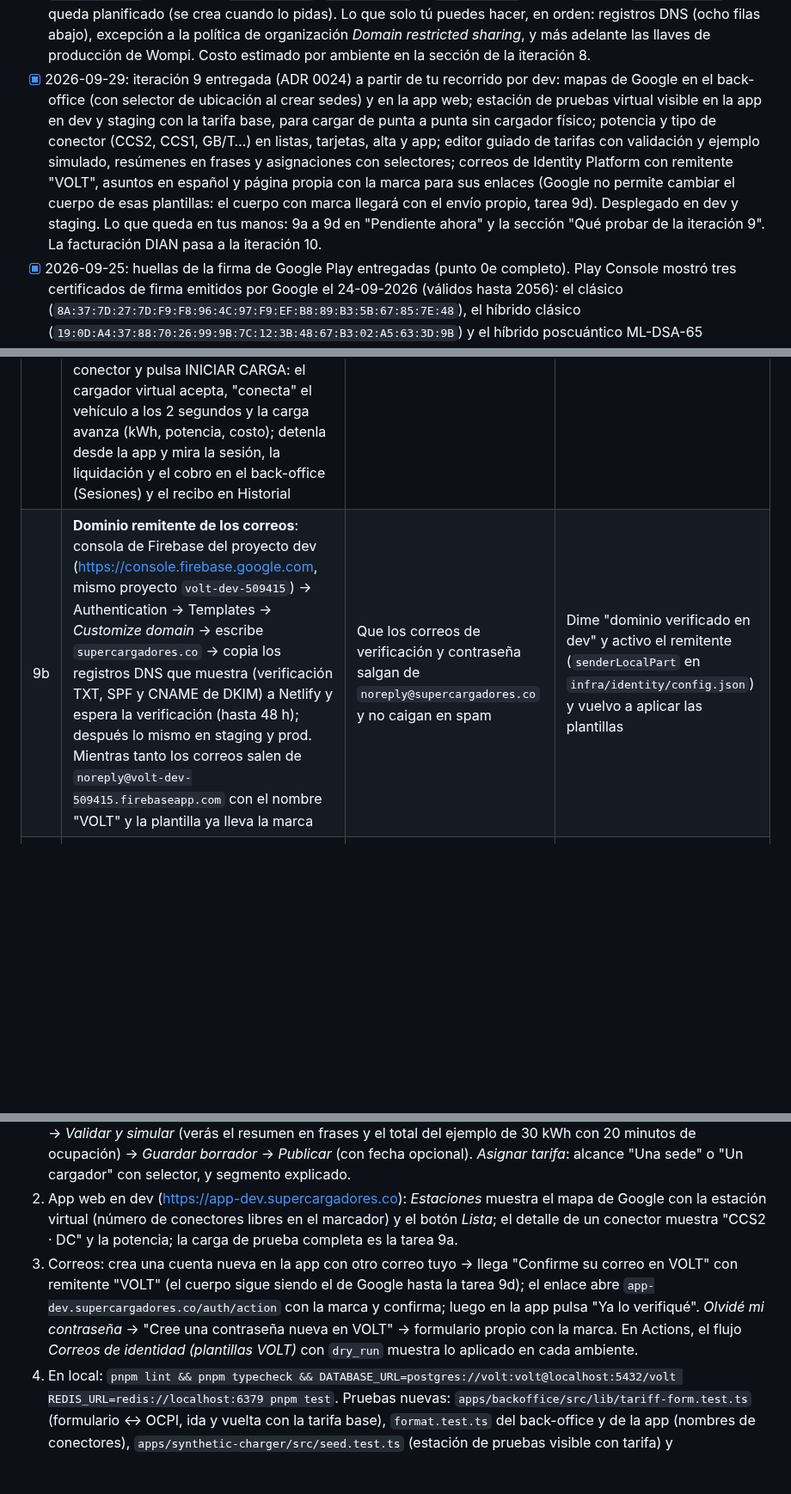
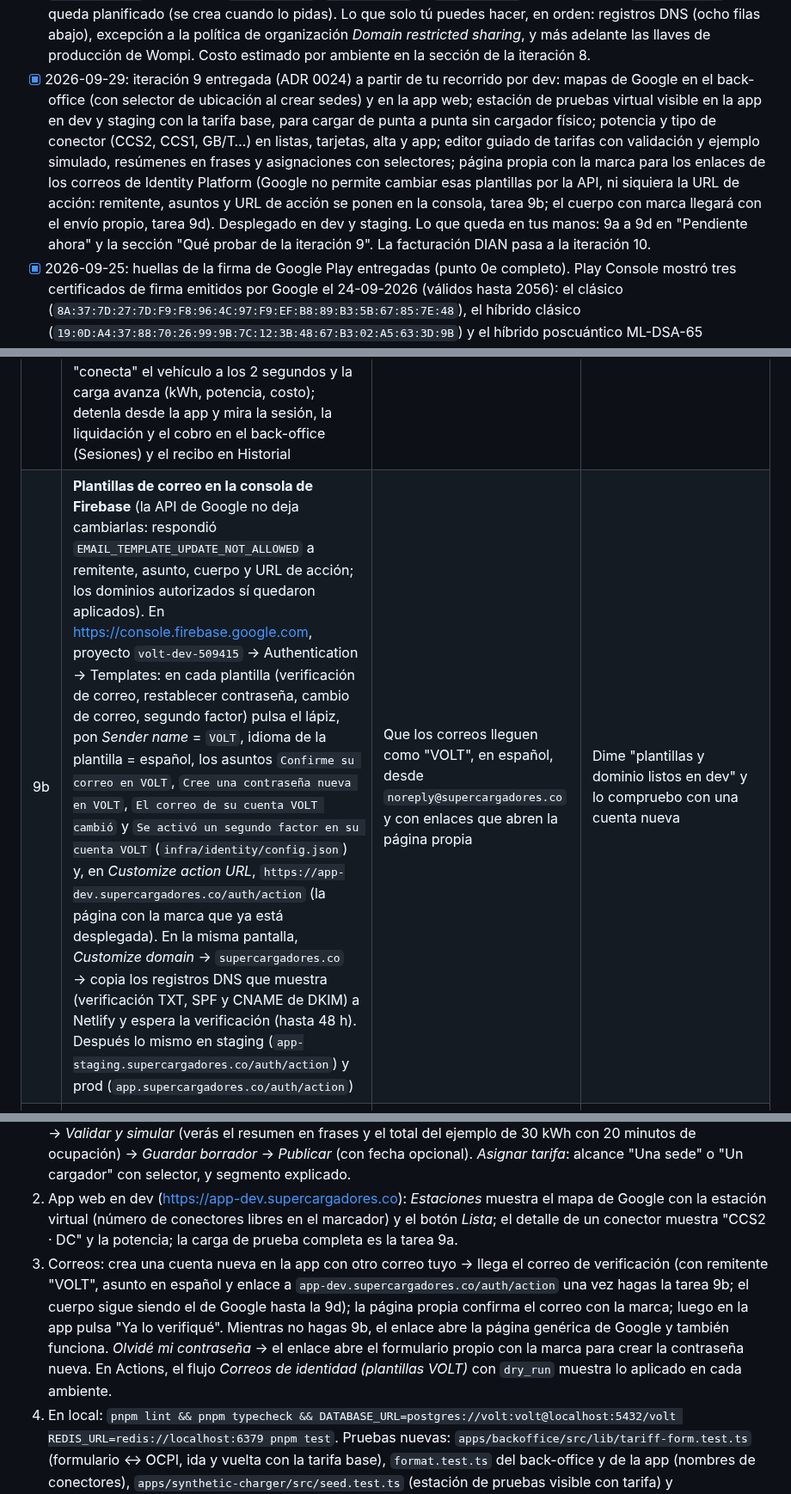
Before and after one commit to sbgbernal17/volt-platform, a Markdown page: docs/tareas-del-dueno.md, 3 parts joined by grey strips. Shown at 86% size. Drawn GitHub-style; blank space fills up the shorter version.

Commit message:
Correos de identidad: la API de Google no admite cambiar las plantillas (ni la URL de acción); el flujo lo informa en verde y las tareas del dueño traen los pasos de la consola
Co-Authored-By: Claude Fable 5.1 <noreply@anthropic.com>
Claude-Session: https://claude.ai/code/session_01A68HaS7TasRFk3mdSbBgrU

```diff
--- a/docs/tareas-del-dueno.md
+++ b/docs/tareas-del-dueno.md
@@ -28,7 +28,7 @@ Lista de lo que solo tú puedes conseguir o decidir, ordenada por la iteración
 - [x] 2026-09-25: primer `.aab` subido a Pruebas internas en Play Console (punto 0e, parcial): la app quedó enrolada en *Firma de apps de Play* y `eas submit` ya sirve para las siguientes subidas. La huella que me pasaste (`C2:D1:69:…:F1:92`) es la del certificado de clave de **subida** (la misma del keystore de EAS, ya incluida en la clave de Maps); falta la del certificado de clave de **firma de apps** (ver 0e).
 - [x] 2026-09-29: tres tareas del dueño cerradas el mismo día: registros DNS de dev y staging en Netlify, excepción a *Domain restricted sharing* en los tres proyectos y *Code security* en GitHub. Con eso el acceso anónimo por el balanceador quedó activado en dev y staging. Resultado la misma tarde: el certificado del balanceador OCPP ya está activo en los dos ambientes, `https://ocpp-dev.supercargadores.co/healthz` y `https://ocpp-staging.supercargadores.co/healthz` responden, y el cargador sintético se conectó por `wss://` con perfil 2 (`VOLT-SYNTH-DEV` a las 19:52 UTC; ciclos `ok` en dev y staging). El certificado de los hosts web (`api`, `admin`, `app`) quedó en emisión porque Google intentó validarlo minutos antes de que el DNS resolviera; se reintenta solo y, cuando esté activo, activo los uptime checks (`public_dns_ready = true`) y la sesión de prueba horaria del cargador sintético.
 - [x] 2026-09-29: iteración 8 entregada (ADR 0023): dev (`volt-dev-509415`) y staging (`volt-staging-509415`) creados con Terraform desde Actions y desplegados (Cloud SQL con TLS, Redis, Pub/Sub → BigQuery, GKE Autopilot con el gateway OCPP detrás de su balanceador, Cloud Run para api/worker/back-office/app web/cargador sintético, alertas por correo, SLOs, panel, auditoría). Balanceadores sanos: `ocpp-dev` → `136.81.39.119`, web dev → `136.81.53.80`, `ocpp-staging` → `34.160.114.1`, web staging → `136.81.26.225`. Prod queda planificado (se crea cuando lo pidas). Lo que solo tú puedes hacer, en orden: registros DNS (ocho filas abajo), excepción a la política de organización *Domain restricted sharing*, y más adelante las llaves de producción de Wompi. Costo estimado por ambiente en la sección de la iteración 8.
-- [x] 2026-09-29: iteración 9 entregada (ADR 0024) a partir de tu recorrido por dev: mapas de Google en el back-office (con selector de ubicación al crear sedes) y en la app web; estación de pruebas virtual visible en la app en dev y staging con la tarifa base, para cargar de punta a punta sin cargador físico; potencia y tipo de conector (CCS2, CCS1, GB/T…) en listas, tarjetas, alta y app; editor guiado de tarifas con validación y ejemplo simulado, resúmenes en frases y asignaciones con selectores; correos de Identity Platform con remitente "VOLT", asuntos en español y página propia con la marca para sus enlaces (Google no permite cambiar el cuerpo de esas plantillas: el cuerpo con marca llegará con el envío propio, tarea 9d). Desplegado en dev y staging. Lo que queda en tus manos: 9a a 9d en "Pendiente ahora" y la sección "Qué probar de la iteración 9". La facturación DIAN pasa a la iteración 10.
+- [x] 2026-09-29: iteración 9 entregada (ADR 0024) a partir de tu recorrido por dev: mapas de Google en el back-office (con selector de ubicación al crear sedes) y en la app web; estación de pruebas virtual visible en la app en dev y staging con la tarifa base, para cargar de punta a punta sin cargador físico; potencia y tipo de conector (CCS2, CCS1, GB/T…) en listas, tarjetas, alta y app; editor guiado de tarifas con validación y ejemplo simulado, resúmenes en frases y asignaciones con selectores; página propia con la marca para los enlaces de los correos de Identity Platform (Google no permite cambiar esas plantillas por la API, ni siquiera la URL de acción: remitente, asuntos y URL de acción se ponen en la consola, tarea 9b; el cuerpo con marca llegará con el envío propio, tarea 9d). Desplegado en dev y staging. Lo que queda en tus manos: 9a a 9d en "Pendiente ahora" y la sección "Qué probar de la iteración 9". La facturación DIAN pasa a la iteración 10.
 - [x] 2026-09-25: huellas de la firma de Google Play entregadas (punto 0e completo). Play Console mostró tres certificados de firma emitidos por Google el 24-09-2026 (válidos hasta 2056): el clásico (`8A:37:7D:27:7D:F9:F8:96:4C:97:F9:EF:B8:89:B3:5B:67:85:7E:48`), el híbrido clásico (`19:0D:A4:37:88:70:26:99:9B:7C:12:3B:48:67:B3:02:A5:63:3D:9B`) y el híbrido poscuántico ML-DSA-65 (`35:B8:3F:74:B4:6B:C3:EE:76:2D:45:32:E3:A4:16:60:5C:9B:90:88`). La clave de Google Maps del proyecto prod quedó restringida al paquete `co.supercargadores.volt` con esas tres huellas más la del keystore de EAS (`C2:D1:…:F1:92`), y el flujo *Clave de Google Maps (Android)* las trae por defecto. Los certificados son públicos; no se guardan en el repositorio, bastan las huellas.
 - [x] 2026-09-24: Google Play completo (punto 0b): cuenta, app Volt en Play Console y cuenta de servicio cargada cifrada en EAS. La cuenta de Apple sigue en verificación. El acceso para compilar y publicar no es una invitación personal: se hace con credenciales de API guardadas en EAS (ver 0b abajo).
 - [x] 2026-09-24: términos y condiciones publicados en <https://supercargadores.co/terminos-y-condiciones> (punto 0d completo): ya es la URL por defecto de la app.
@@ -44,7 +44,7 @@ Ordenado por urgencia. Ninguno bloquea el desarrollo.
 | # | Qué necesito | Para qué | Cómo entregarlo |
 |---|---|---|---|
 | 9a | **Prueba la carga desde la app en dev** (<https://app-dev.supercargadores.co>): en Estaciones aparece "Estación de pruebas Volt (virtual)" con dos conectores CCS2 de 90 kW; entra a uno y verás el precio de VOLT-BASE; en Cuenta → Medios de pago agrega una tarjeta (en dev los pagos son emulados: cualquier número válido sirve; en staging, la tarjeta de prueba de Wompi `4242 4242 4242 4242`); vuelve al conector y pulsa INICIAR CARGA: el cargador virtual acepta, "conecta" el vehículo a los 2 segundos y la carga avanza (kWh, potencia, costo); detenla desde la app y mira la sesión, la liquidación y el cobro en el back-office (Sesiones) y el recibo en Historial | Comprobar el flujo completo de cara al conductor sin hardware, con tus ojos | Dime qué viste raro (textos, pasos confusos, errores) y lo ajusto |
-| 9b | **Dominio remitente de los correos**: consola de Firebase del proyecto dev (<https://console.firebase.google.com>, mismo proyecto `volt-dev-509415`) → Authentication → Templates → *Customize domain* → escribe `supercargadores.co` → copia los registros DNS que muestra (verificación TXT, SPF y CNAME de DKIM) a Netlify y espera la verificación (hasta 48 h); después lo mismo en staging y prod. Mientras tanto los correos salen de `noreply@volt-dev-509415.firebaseapp.com` con el nombre "VOLT" y la plantilla ya lleva la marca | Que los correos de verificación y contraseña salgan de `noreply@supercargadores.co` y no caigan en spam | Dime "dominio verificado en dev" y activo el remitente (`senderLocalPart` en `infra/identity/config.json`) y vuelvo a aplicar las plantillas |
+| 9b | **Plantillas de correo en la consola de Firebase** (la API de Google no deja cambiarlas: respondió `EMAIL_TEMPLATE_UPDATE_NOT_ALLOWED` a remitente, asunto, cuerpo y URL de acción; los dominios autorizados sí quedaron aplicados). En <https://console.firebase.google.com>, proyecto `volt-dev-509415` → Authentication → Templates: en cada plantilla (verificación de correo, restablecer contraseña, cambio de correo, segundo factor) pulsa el lápiz, pon *Sender name* = `VOLT`, idioma de la plantilla = español, los asuntos `Confirme su correo en VOLT`, `Cree una contraseña nueva en VOLT`, `El correo de su cuenta VOLT cambió` y `Se activó un segundo factor en su cuenta VOLT` (`infra/identity/config.json`) y, en *Customize action URL*, `https://app-dev.supercargadores.co/auth/action` (la página con la marca que ya está desplegada). En la misma pantalla, *Customize domain* → `supercargadores.co` → copia los registros DNS que muestra (verificación TXT, SPF y CNAME de DKIM) a Netlify y espera la verificación (hasta 48 h). Después lo mismo en staging (`app-staging.supercargadores.co/auth/action`) y prod (`app.supercargadores.co/auth/action`) | Que los correos lleguen como "VOLT", en español, desde `noreply@supercargadores.co` y con enlaces que abren la página propia | Dime "plantillas y dominio listos en dev" y lo compruebo con una cuenta nueva |
 | 9c | **Opcional: Map ID de Google Maps** en cada proyecto (Consola → Google Maps Platform → *Map Management* → *Create map ID*, tipo JavaScript, vector) | Marcadores avanzados y estilos administrados desde la nube; sin él los mapas ya funcionan con marcadores clásicos | Pégame el id (no es secreto) y lo añado a la configuración |
 | 9d | **Proveedor de correo transaccional** para que el cuerpo de los correos lleve la marca (Google no permite cambiar el cuerpo de las plantillas de Identity Platform; ya salen con remitente "VOLT", asunto en español y página propia). Recomiendo Resend o Brevo (plan gratuito suficiente para el piloto): crea la cuenta, verifica el dominio `supercargadores.co` con los registros DNS que te indique y crea una clave de API | Correos de verificación, contraseña y, después, recibos con el diseño VOLT (iteración 10) | Carga la clave en Secret Manager de dev y staging como `email-provider-api-key` (Consola → Secret Manager → crear secreto) y dime cuál proveedor elegiste; nunca la pegues en el chat |
 | 0b | **Apple, cuando termine la verificación**: crea la app "Volt" en App Store Connect (identificador `co.supercargadores.volt`), crea una clave de API en Usuarios y acceso → Integraciones → Claves de API (rol *App Manager*), descarga el `.p8` y anota *Key ID* e *Issuer ID*; luego, desde `apps/mobile`: `npx eas-cli credentials -p ios` → *App Store Connect API Key* → sube el archivo (queda cifrado en EAS; nunca en el repositorio) | Compilar para iOS y subir a TestFlight | Dime "listo Apple" y lanzamos la compilación de iOS |
@@ -150,7 +150,7 @@ No hace falta hardware. En tu máquina, con Docker, Node 22 y pnpm:
 
 1. Back-office en dev (<https://admin-dev.supercargadores.co>): en *Ahora* el mapa es de Google, con un marcador por sede (color por estado y "en línea/total" dentro; clic → tarjeta → *Ver sede*). *Sedes → Nueva sede*: un clic en el mapa llena latitud y longitud; el detalle de cada sede trae su mapa. *Cargadores*: columna *Conectores* ("2 × CCS2 · 180 kW"), y el alta pide la potencia en kW con el estándar por su nombre comercial. *Tarifas*: abre "¿Cómo se configuran las tarifas?", entra a `VOLT-BASE` → *Nueva versión* → cambia un precio o añade una franja → *Validar y simular* (verás el resumen en frases y el total del ejemplo de 30 kWh con 20 minutos de ocupación) → *Guardar borrador* → *Publicar* (con fecha opcional). *Asignar tarifa*: alcance "Una sede" o "Un cargador" con selector, y segmento explicado.
 2. App web en dev (<https://app-dev.supercargadores.co>): *Estaciones* muestra el mapa de Google con la estación virtual (número de conectores libres en el marcador) y el botón *Lista*; el detalle de un conector muestra "CCS2 · DC" y la potencia; la carga de prueba completa es la tarea 9a.
-3. Correos: crea una cuenta nueva en la app con otro correo tuyo → llega "Confirme su correo en VOLT" con remitente "VOLT" (el cuerpo sigue siendo el de Google hasta la tarea 9d); el enlace abre `app-dev.supercargadores.co/auth/action` con la marca y confirma; luego en la app pulsa "Ya lo verifiqué". *Olvidé mi contraseña* → "Cree una contraseña nueva en VOLT" → formulario propio con la marca. En Actions, el flujo *Correos de identidad (plantillas VOLT)* con `dry_run` muestra lo aplicado en cada ambiente.
+3. Correos: crea una cuenta nueva en la app con otro correo tuyo → llega el correo de verificación (con remitente "VOLT", asunto en español y enlace a `app-dev.supercargadores.co/auth/action` una vez hagas la tarea 9b; el cuerpo sigue siendo el de Google hasta la 9d); la página propia confirma el correo con la marca; luego en la app pulsa "Ya lo verifiqué". Mientras no hagas 9b, el enlace abre la página genérica de Google y también funciona. *Olvidé mi contraseña* → el enlace abre el formulario propio con la marca para crear la contraseña nueva. En Actions, el flujo *Correos de identidad (plantillas VOLT)* con `dry_run` muestra lo aplicado en cada ambiente.
 4. En local: `pnpm lint && pnpm typecheck && DATABASE_URL=postgres://volt:volt@localhost:5432/volt REDIS_URL=redis://localhost:6379 pnpm test`. Pruebas nuevas: `apps/backoffice/src/lib/tariff-form.test.ts` (formulario ↔ OCPI, ida y vuelta con la tarifa base), `format.test.ts` del back-office y de la app (nombres de conectores), `apps/synthetic-charger/src/seed.test.ts` (estación de pruebas visible con tarifa) y `apps/api/src/admin/routes.test.ts` (resumen de conectores en la lista). Para ver los mapas en local hace falta una clave de navegador propia en `.env` (`VITE_GOOGLE_MAPS_BROWSER_KEY` para el back-office, `GOOGLE_MAPS_BROWSER_KEY` para la API y la app); sin ella se muestra el aviso y la lista.
 5. Lo que aún no verás: marcadores avanzados (necesitan el Map ID de 9c), remitente `@supercargadores.co` (9b), el cuerpo de los correos con el diseño VOLT y en inglés (envío propio, 9d) y recibos por correo (iteración 10).
 
```
Also changed, not shown: docs/adr/0024-diseno-ux-mapas-estacion-de-pruebas-tarifas-y-correos.md (+1 -1 lines), infra/identity/README.md (+1 -1 lines).
